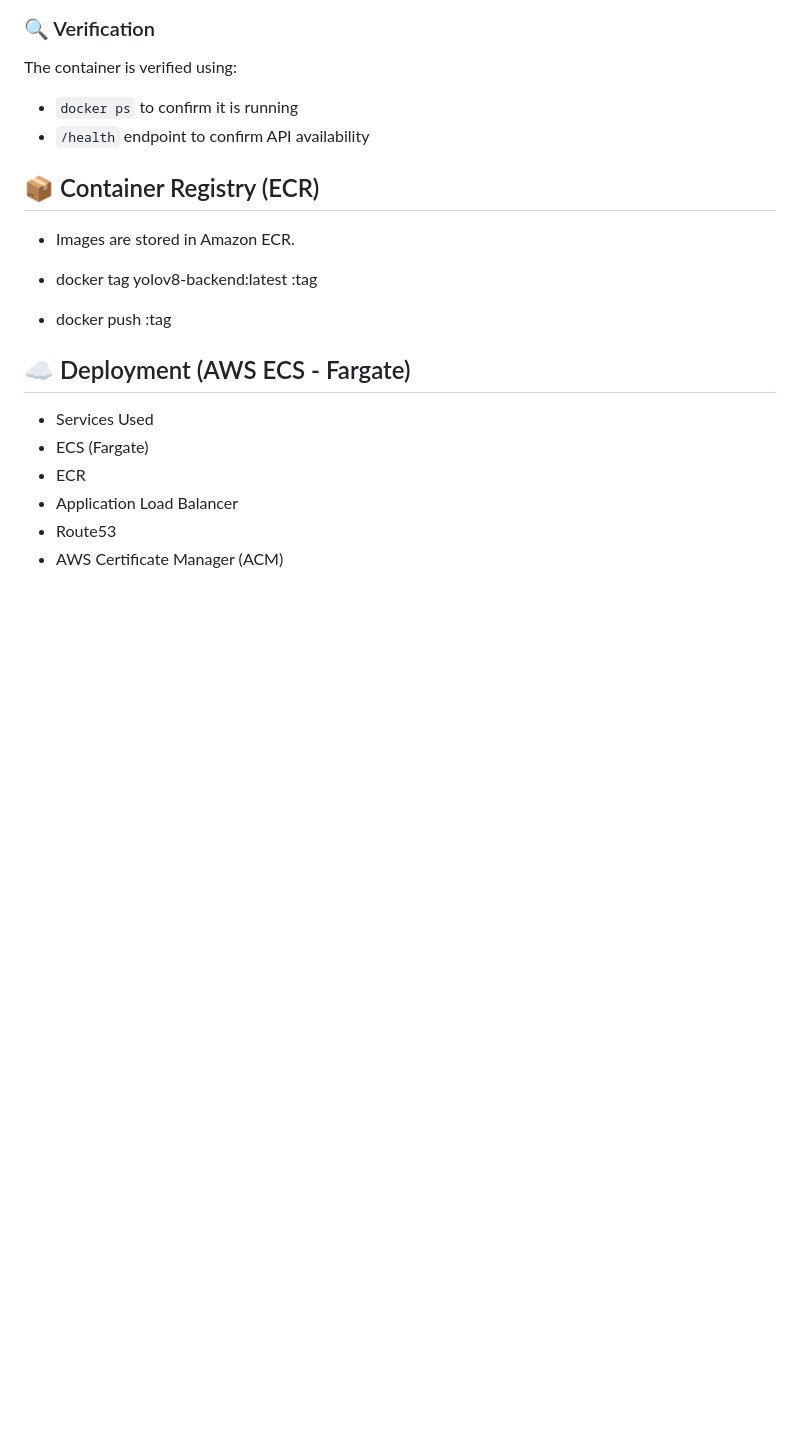
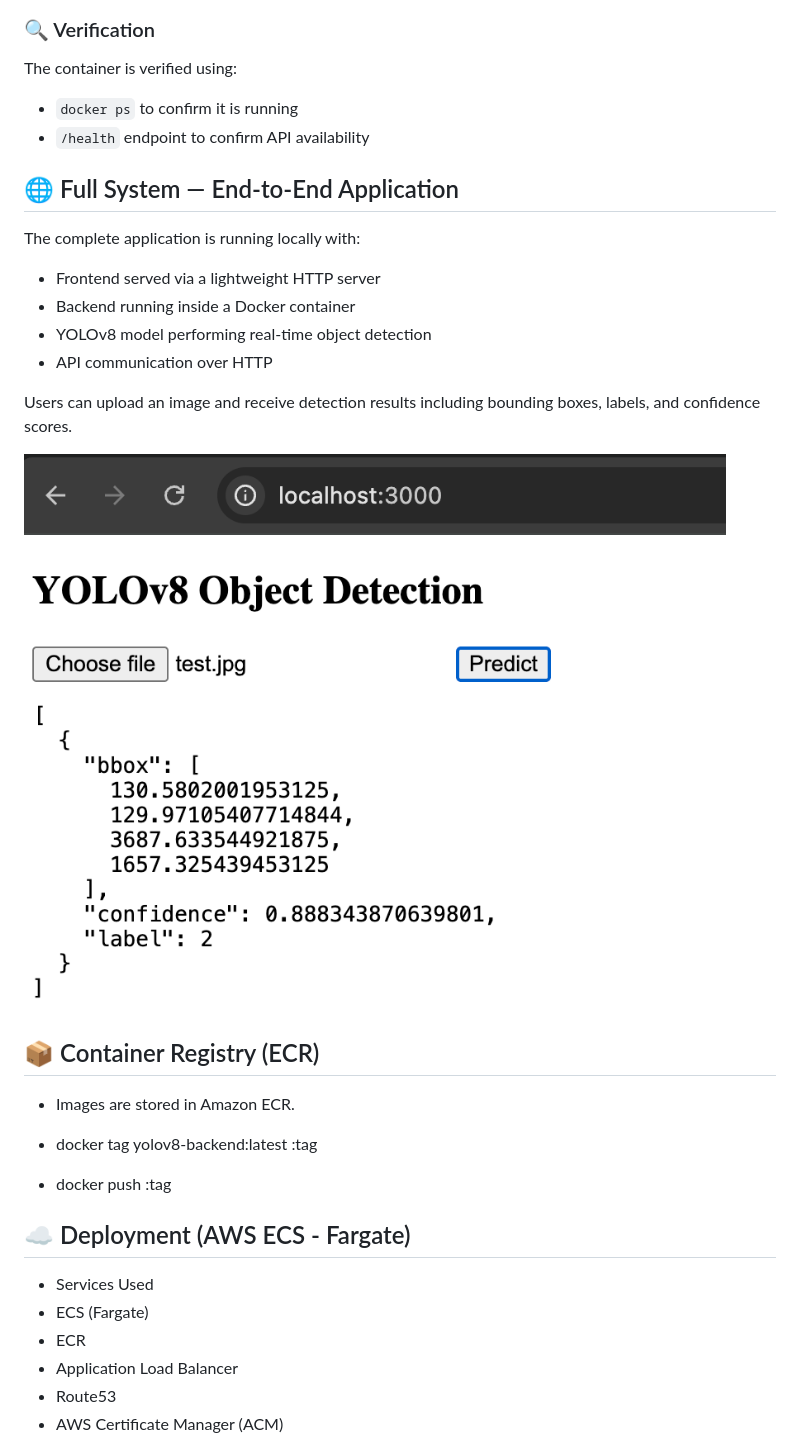
Before and after one commit to 39WA/The-ECS-Project-MLOps-Edition-, a Markdown page: README.md, the part around the change. Rendered like a GitHub page; pictures changed too: docs/full-system-working.png (added); blank space fills up the shorter version.

Commit message:
full application test update

```diff
--- a/README.md
+++ b/README.md
@@ -164,6 +164,19 @@ The container is verified using:
 - `/health` endpoint to confirm API availability
 
 
+## 🌐 Full System — End-to-End Application
+
+The complete application is running locally with:
+
+- Frontend served via a lightweight HTTP server
+- Backend running inside a Docker container
+- YOLOv8 model performing real-time object detection
+- API communication over HTTP
+
+Users can upload an image and receive detection results including bounding boxes, labels, and confidence scores.
+
+<img src="docs/full-system-working.png" width="800"/>
+
 
 ## 📦 Container Registry (ECR)
 
```
Also changed, not shown: 1 other file.
